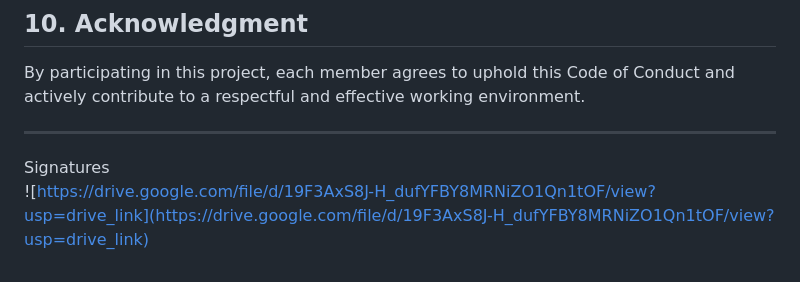
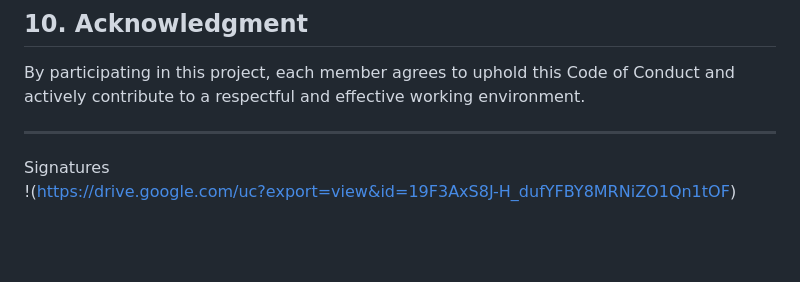
Before and after one commit to JackL0423/CSCSoftwareDevelopment, a Markdown page: docs/CONDUCT.md, the part around the change. Rendered like a GitHub page; blank space fills up the shorter version.

```diff
--- a/docs/CONDUCT.md
+++ b/docs/CONDUCT.md
@@ -78,4 +78,4 @@ By participating in this project, each member agrees to uphold this Code of Cond
 ---
 
 Signatures<br>
-![https://drive.google.com/file/d/19F3AxS8J-H_dufYFBY8MRNiZO1Qn1tOF/view?usp=drive_link](https://drive.google.com/file/d/19F3AxS8J-H_dufYFBY8MRNiZO1Qn1tOF/view?usp=drive_link)
+!(https://drive.google.com/uc?export=view&id=19F3AxS8J-H_dufYFBY8MRNiZO1Qn1tOF)
```
